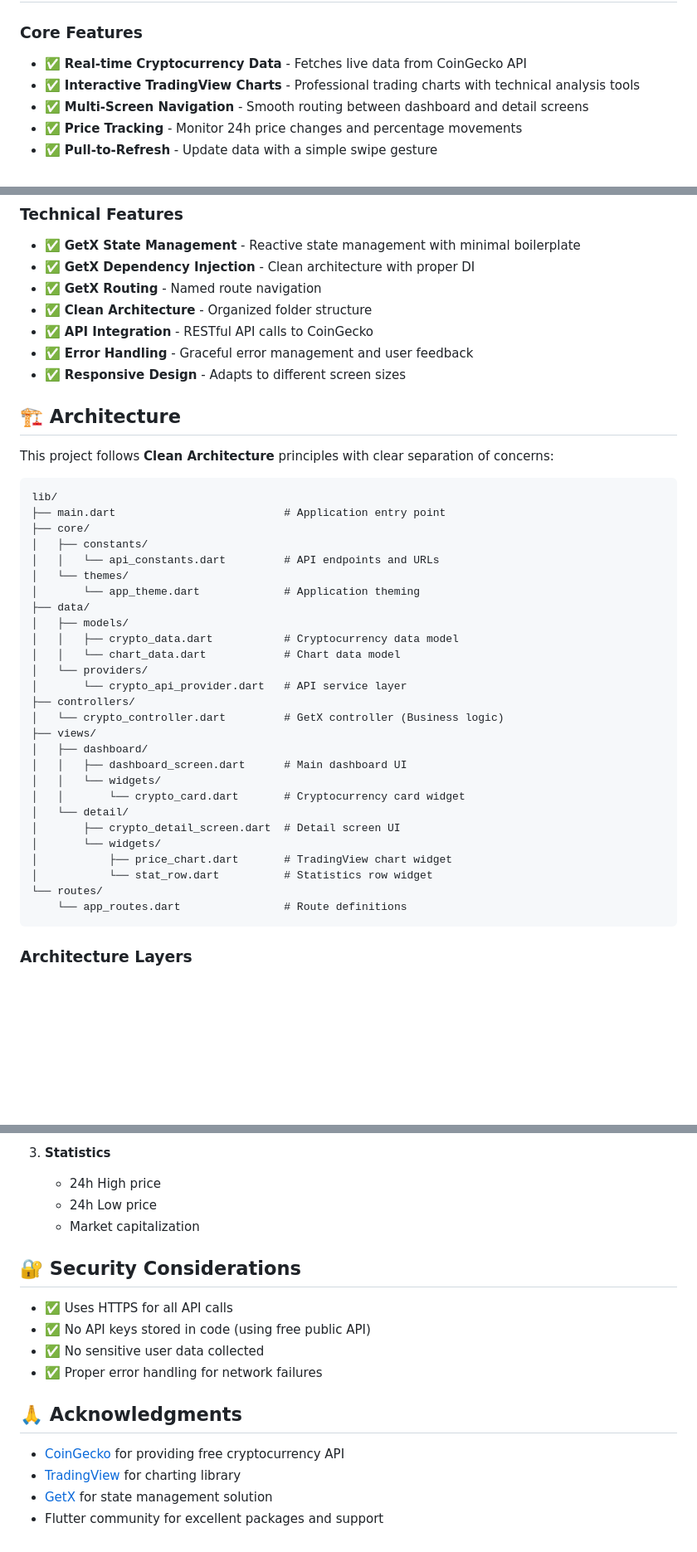
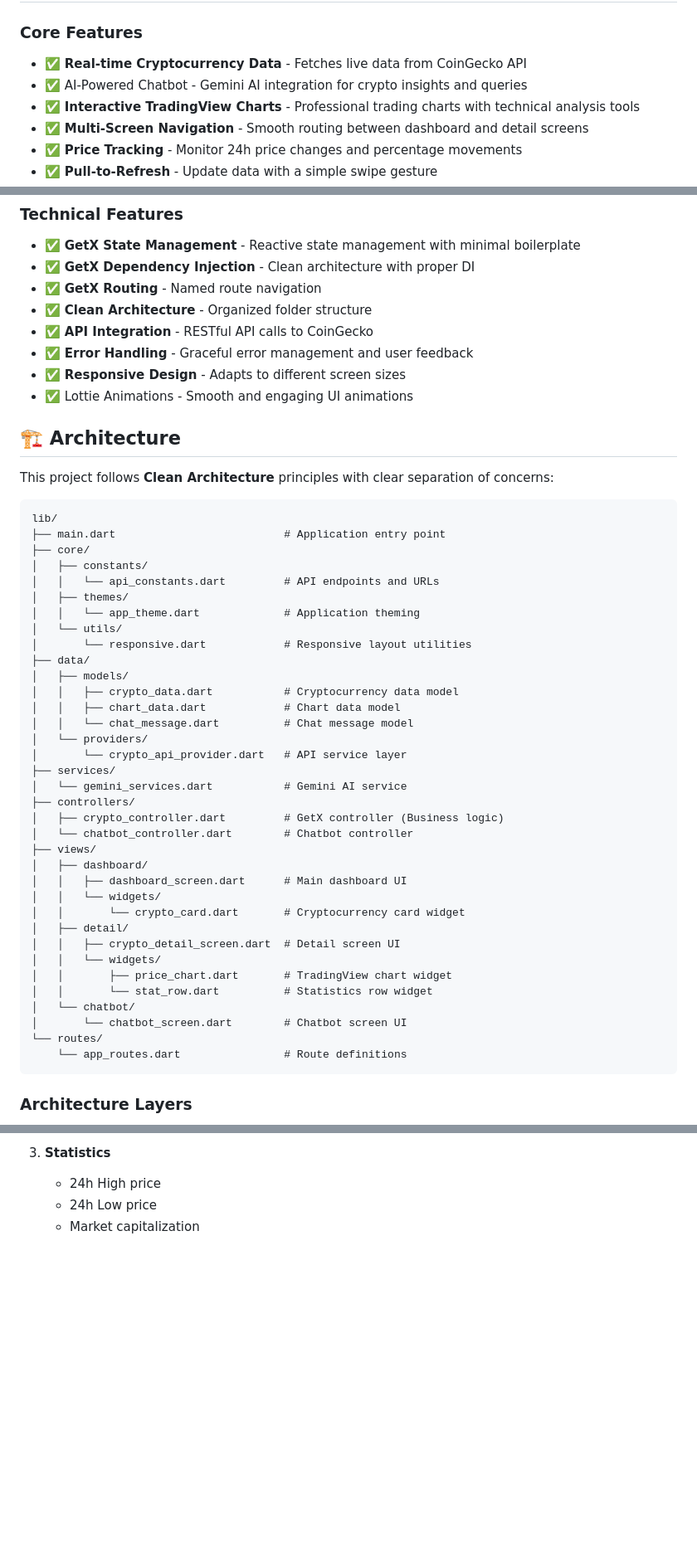
Before and after one commit to Ranjeyan/crypto_dashboard_app, a Markdown page: README.md, 3 parts joined by grey strips. Shown at 83% size. Drawn GitHub-style; blank space fills up the shorter version.

````diff
--- a/README.md
+++ b/README.md
@@ -31,6 +31,7 @@ https://github.com/user-attachments/assets/36a1a6f2-2164-41ee-8695-5e87421327f8
 
 ### Core Features
 - ✅ **Real-time Cryptocurrency Data** - Fetches live data from CoinGecko API
+- ✅ AI-Powered Chatbot - Gemini AI integration for crypto insights and queries
 - ✅ **Interactive TradingView Charts** - Professional trading charts with technical analysis tools
 - ✅ **Multi-Screen Navigation** - Smooth routing between dashboard and detail screens
 - ✅ **Price Tracking** - Monitor 24h price changes and percentage movements
@@ -45,6 +46,7 @@ https://github.com/user-attachments/assets/36a1a6f2-2164-41ee-8695-5e87421327f8
 - ✅ **API Integration** - RESTful API calls to CoinGecko
 - ✅ **Error Handling** - Graceful error management and user feedback
 - ✅ **Responsive Design** - Adapts to different screen sizes
+- ✅ Lottie Animations - Smooth and engaging UI animations
 
 ## 🏗️ Architecture
 
@@ -56,26 +58,34 @@ lib/
 ├── core/
 │   ├── constants/
 │   │   └── api_constants.dart         # API endpoints and URLs
-│   └── themes/
-│       └── app_theme.dart             # Application theming
+│   ├── themes/
+│   │   └── app_theme.dart             # Application theming
+│   └── utils/
+│       └── responsive.dart            # Responsive layout utilities
 ├── data/
 │   ├── models/
 │   │   ├── crypto_data.dart           # Cryptocurrency data model
-│   │   └── chart_data.dart            # Chart data model
+│   │   ├── chart_data.dart            # Chart data model
+│   │   └── chat_message.dart          # Chat message model
 │   └── providers/
 │       └── crypto_api_provider.dart   # API service layer
+├── services/
+│   └── gemini_services.dart           # Gemini AI service
 ├── controllers/
-│   └── crypto_controller.dart         # GetX controller (Business logic)
+│   ├── crypto_controller.dart         # GetX controller (Business logic)
+│   └── chatbot_controller.dart        # Chatbot controller
 ├── views/
 │   ├── dashboard/
 │   │   ├── dashboard_screen.dart      # Main dashboard UI
 │   │   └── widgets/
 │   │       └── crypto_card.dart       # Cryptocurrency card widget
-│   └── detail/
-│       ├── crypto_detail_screen.dart  # Detail screen UI
-│       └── widgets/
-│           ├── price_chart.dart       # TradingView chart widget
-│           └── stat_row.dart          # Statistics row widget
+│   ├── detail/
+│   │   ├── crypto_detail_screen.dart  # Detail screen UI
+│   │   └── widgets/
+│   │       ├── price_chart.dart       # TradingView chart widget
+│   │       └── stat_row.dart          # Statistics row widget
+│   └── chatbot/
+│       └── chatbot_screen.dart        # Chatbot screen UI
 └── routes/
     └── app_routes.dart                # Route definitions
 ```
@@ -254,22 +265,3 @@ Future<List<CryptoData>> fetchCryptoList() async {
    - 24h High price
    - 24h Low price
    - Market capitalization
-
-
-
-## 🔐 Security Considerations
-
-- ✅ Uses HTTPS for all API calls
-- ✅ No API keys stored in code (using free public API)
-- ✅ No sensitive user data collected
-- ✅ Proper error handling for network failures
-
-
-
-
-## 🙏 Acknowledgments
-
-- [CoinGecko](https://www.coingecko.com/) for providing free cryptocurrency API
-- [TradingView](https://www.tradingview.com/) for charting library
-- [GetX](https://pub.dev/packages/get) for state management solution
-- Flutter community for excellent packages and support
````
Also changed, not shown: other parts of README.md (+11 -10 lines).
